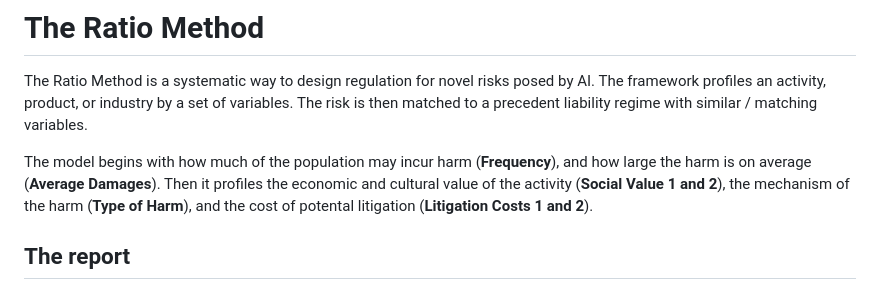
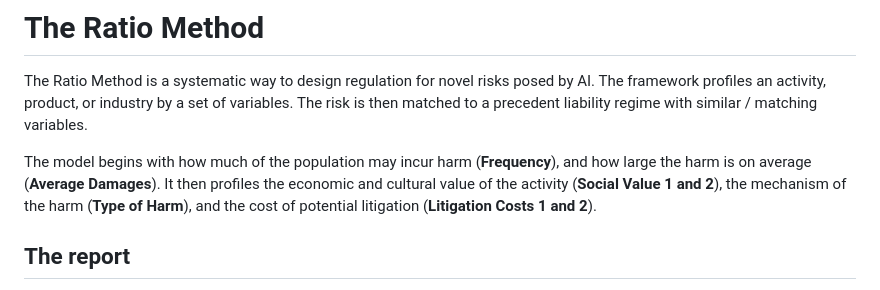
Before and after one commit to harrisonm23-byte/The_Ratio_Method, a Markdown page: README.md, the part around the change. Rendered like a GitHub page.

Commit message:
Fix grammar and clarity in README.md
Corrected grammatical errors and improved sentence structure in the README.

```diff
--- a/README.md
+++ b/README.md
@@ -2,7 +2,7 @@
 
 The Ratio Method is a systematic way to design regulation for novel risks posed by AI. The framework profiles an activity, product, or industry by a set of variables. The risk is then matched to a precedent liability regime with similar / matching variables.
 
-The model begins with how much of the population may incur harm (**Frequency**), and how large the harm is on average (**Average Damages**). Then it profiles the economic and cultural value of the activity (**Social Value 1 and 2**), the mechanism of the harm (**Type of Harm**), and the cost of potental litigation (**Litigation Costs 1 and 2**).
+The model begins with how much of the population may incur harm (**Frequency**), and how large the harm is on average (**Average Damages**). It then profiles the economic and cultural value of the activity (**Social Value 1 and 2**), the mechanism of the harm (**Type of Harm**), and the cost of potential litigation (**Litigation Costs 1 and 2**).
 
 ## The report
 
```
